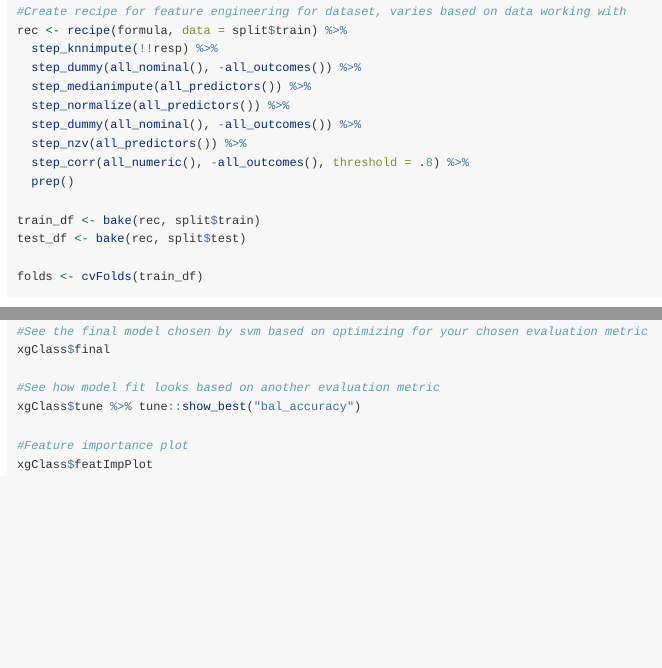
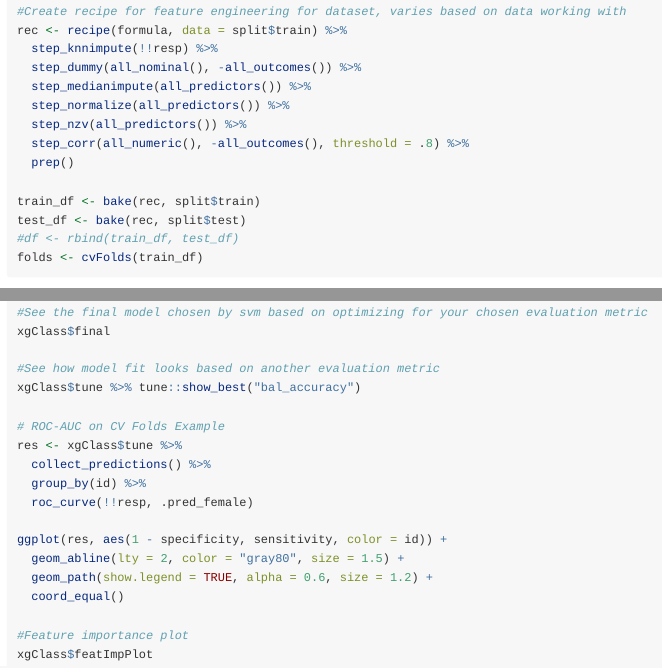
Before and after one commit to amanda-park/easytidymodels, an R Markdown document (vignettes/easytidymodels-classification.Rmd): the page in a window 1100 px wide, from 1010 px down, and a second part further down, joined at a grey line. Rendered offline with R 4.5, knitr and Pandoc, with nearby package versions.

Commit message:
Update easytidymodels-classification.Rmd

````diff
--- a/vignettes/easytidymodels-classification.Rmd
+++ b/vignettes/easytidymodels-classification.Rmd
@@ -70,14 +70,13 @@ rec <- recipe(formula, data = split$train) %>%
   step_dummy(all_nominal(), -all_outcomes()) %>%
   step_medianimpute(all_predictors()) %>%
   step_normalize(all_predictors()) %>%
-  step_dummy(all_nominal(), -all_outcomes()) %>%
   step_nzv(all_predictors()) %>%
   step_corr(all_numeric(), -all_outcomes(), threshold = .8) %>%
   prep()
 
 train_df <- bake(rec, split$train)
 test_df <- bake(rec, split$test)
-
+#df <- rbind(train_df, test_df)
 folds <- cvFolds(train_df)
 ```
 
@@ -267,6 +266,17 @@ xgClass$final
 #See how model fit looks based on another evaluation metric
 xgClass$tune %>% tune::show_best("bal_accuracy")
 
+# ROC-AUC on CV Folds Example
+res <- xgClass$tune %>%
+  collect_predictions() %>%
+  group_by(id) %>%
+  roc_curve(!!resp, .pred_female)
+
+ggplot(res, aes(1 - specificity, sensitivity, color = id)) +
+  geom_abline(lty = 2, color = "gray80", size = 1.5) +
+  geom_path(show.legend = TRUE, alpha = 0.6, size = 1.2) +
+  coord_equal()
+
 #Feature importance plot
 xgClass$featImpPlot
 
````
